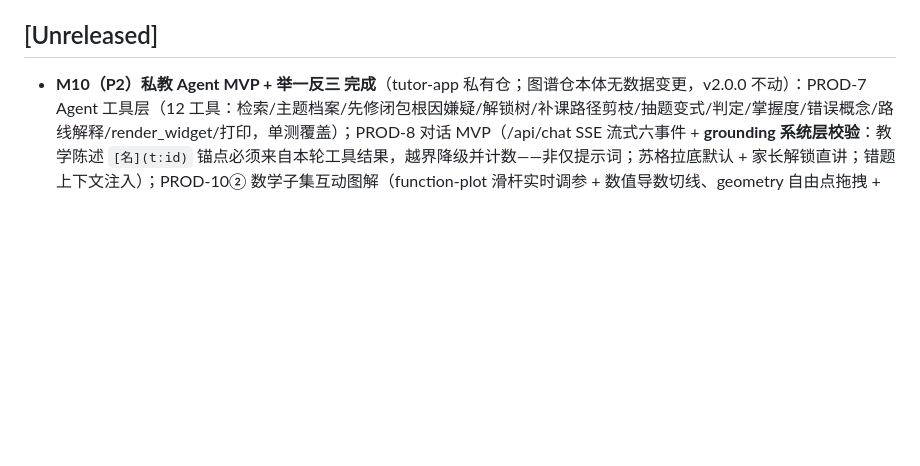
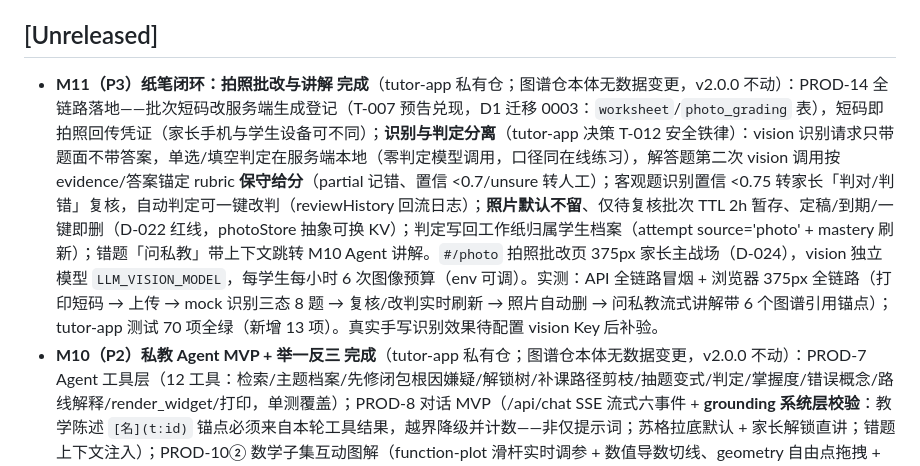
Before and after one commit to 8bitkevin/china-curriculum-taxonomy, a Markdown page: CHANGELOG.md, the part around the change. Drawn GitHub-style; blank space fills up the shorter version.

```diff
--- a/CHANGELOG.md
+++ b/CHANGELOG.md
@@ -8,6 +8,7 @@
 
 ## [Unreleased]
 
+- **M11（P3）纸笔闭环：拍照批改与讲解 完成**（tutor-app 私有仓；图谱仓本体无数据变更，v2.0.0 不动）：PROD-14 全链路落地——批次短码改服务端生成登记（T-007 预告兑现，D1 迁移 0003：`worksheet`/`photo_grading` 表），短码即拍照回传凭证（家长手机与学生设备可不同）；**识别与判定分离**（tutor-app 决策 T-012 安全铁律）：vision 识别请求只带题面不带答案，单选/填空判定在服务端本地（零判定模型调用，口径同在线练习），解答题第二次 vision 调用按 evidence/答案锚定 rubric **保守给分**（partial 记错、置信 <0.7/unsure 转人工）；客观题识别置信 <0.75 转家长「判对/判错」复核，自动判定可一键改判（reviewHistory 回流日志）；**照片默认不留**、仅待复核批次 TTL 2h 暂存、定稿/到期/一键即删（D-022 红线，photoStore 抽象可换 KV）；判定写回工作纸归属学生档案（attempt source='photo' + mastery 刷新）；错题「问私教」带上下文跳转 M10 Agent 讲解。`#/photo` 拍照批改页 375px 家长主战场（D-024），vision 独立模型 `LLM_VISION_MODEL`，每学生每小时 6 次图像预算（env 可调）。实测：API 全链路冒烟 + 浏览器 375px 全链路（打印短码 → 上传 → mock 识别三态 8 题 → 复核/改判实时刷新 → 照片自动删 → 问私教流式讲解带 6 个图谱引用锚点）；tutor-app 测试 70 项全绿（新增 13 项）。真实手写识别效果待配置 vision Key 后补验。
 - **M10（P2）私教 Agent MVP + 举一反三 完成**（tutor-app 私有仓；图谱仓本体无数据变更，v2.0.0 不动）：PROD-7 Agent 工具层（12 工具：检索/主题档案/先修闭包根因嫌疑/解锁树/补课路径剪枝/抽题变式/判定/掌握度/错误概念/路线解释/render_widget/打印，单测覆盖）；PROD-8 对话 MVP（/api/chat SSE 流式六事件 + **grounding 系统层校验**：教学陈述 `[名](t:id)` 锚点必须来自本轮工具结果，越界降级并计数——非仅提示词；苏格拉底默认 + 家长解锁直讲；错题上下文注入）；PROD-10② 数学子集互动图解（function-plot 滑杆实时调参 + 数值导数切线、geometry 自由点拖拽 + 边角读数；表达式零 eval 双栈）；PROD-13① 举一反三（同主题异题排除原题 + 对话内题卡即时判定）；GAOKAO-Bench 抽检评估集建立（分层 30 题/10 层 seed 固定 + eval-agent.mjs 干跑/live 双模式）。演示场景数据实证并浏览器实测：高中导数（ct_g11b_13 函数的极值与最值，22 题挂标）错题回溯到初中二次函数（ct_g9a_12 二次函数的最值与应用，hard 直接先修边）根因并给出补课路径（含互动图解与 2 道变式题）。tutor-app 决策 T-008~T-011，测试 57 项全绿，375px+1024px 双断点实测（D-024）。
 - **M9（P1）收官：读+练（学生端地基）全退出条件达成**——①T-002 D1 冒烟：`wrangler dev` + D1 本地迁移 + 全 API 面实测通过，**发现并修复 D1 `listMastery` 行形状漂移 bug**（snake_case 原始行导致生产路径掌握度读空，正是 T-002 双轨设计要防的接口漂移；补 4 项契约测试，tutor-app 35 测试全绿）；②题库人工抽检第一批 160 题（20.9% ≥ 20%）通读升 `reviewed`，修正 3 题（1.9%，重点区零错误），`tagStatus` 现况 tagged 606 / reviewed 160 / pending 78；③PROD-12 打印验收：Chrome + Edge 无头 print-to-pdf 各打三题型工作纸（单选 3 页/填空 2 页/解答 6 页），A4 尺寸、页眉（姓名/日期/批次短码）、答案页独立分页、解答题虚线作答框、KaTeX 打印零源码泄露全部通过（视觉分析复核）；Safari 无 Windows 版留待 Mac 补验；④D-024 双断点补验：Pad 1024px 首页/主题阅读页/练习判定交互闭环通过（手机 375px 上会话已验）。DEV-PLAN M9 置 ✅、ROADMAP P1 置完成。
 - **docs：三端策略拍板（D-024，用户决策）**——产品覆盖 **手机 / Pad（含学习机）/ 桌面** 三终端，一套响应式代码分角色：手机=家长驾驶舱+学生碎片场景（D-022「移动优先」保留为家长面约束）、Pad/学习机=**学生主战场**（阅读/练习/私教对话，横屏优先）、桌面=大屏图谱与打印出口。M9 起手机+Pad 双断点必验、桌面跟随，不新增里程碑；学习机兼容基线保守（定制 Android WebView，新特性渐进增强）、商店上架与手写笔作答延后商用化阶段。同步修订 DECISIONS / DEV-PLAN（§1/§3 M9/§6）/ AGENT-PRODUCT-DESIGN（卷首/§6/§7）；图谱仓 viewer 定位不变。
```
Also changed, not shown: ROADMAP.md (+1 -1 lines).
